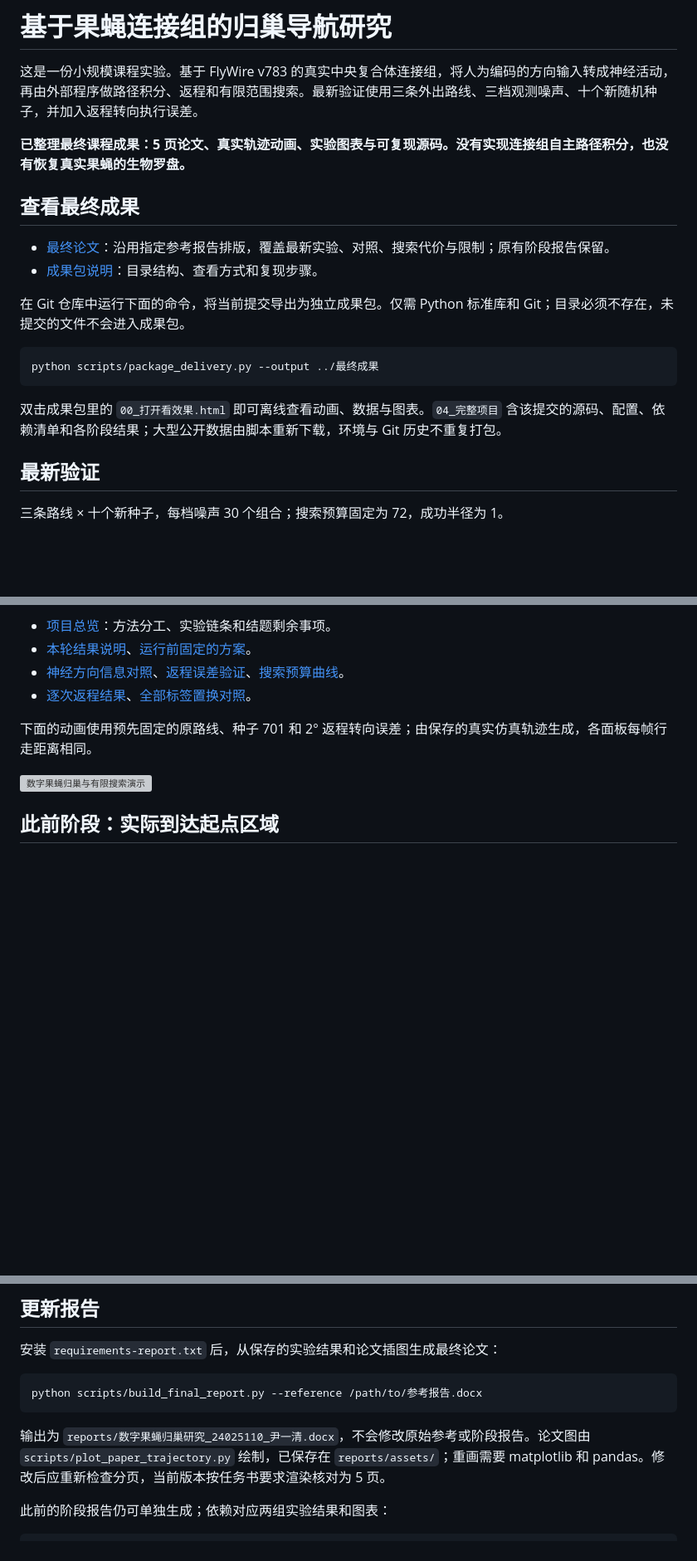
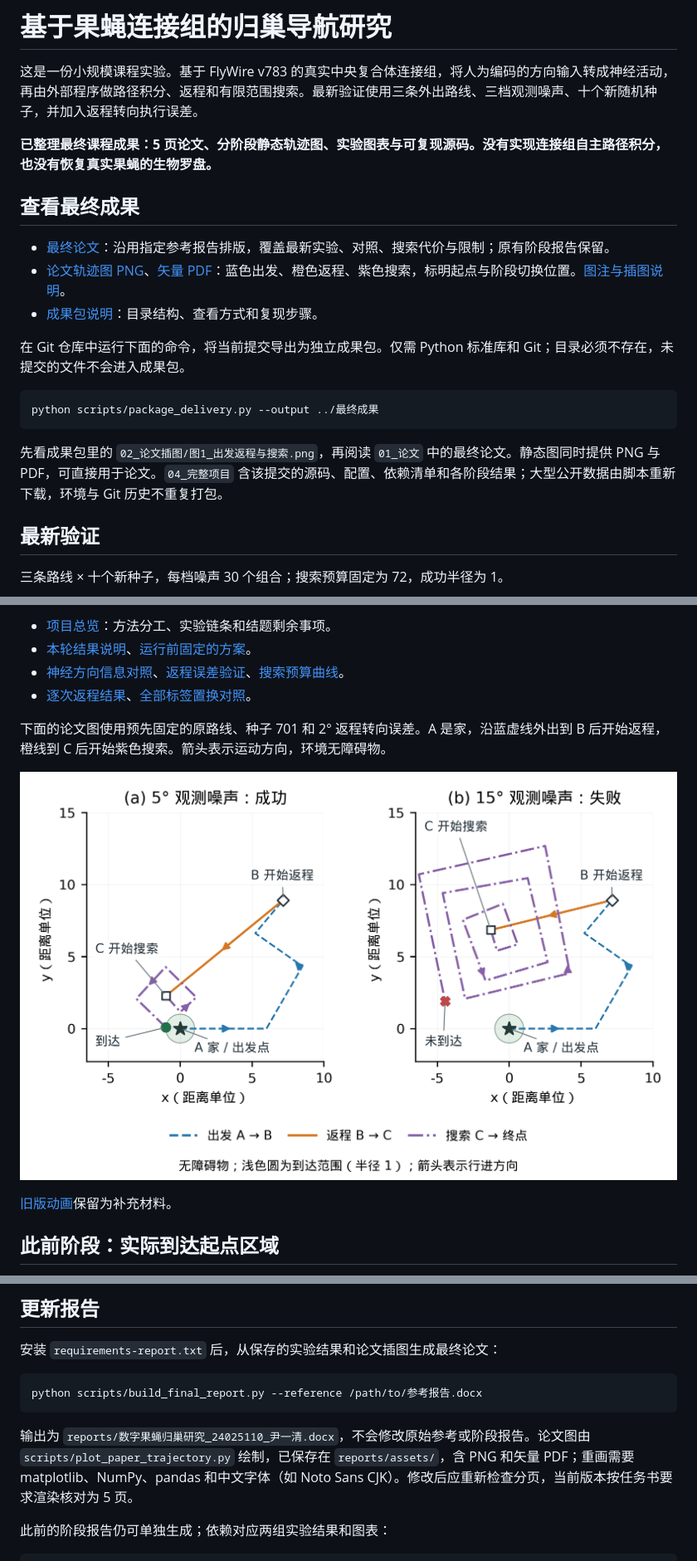
Before and after one commit to yinyiqing/fly-brain-navigation, a Markdown page: README.md, 3 parts joined by grey strips. Shown at 83% size. Rendered like a GitHub page; pictures changed too: reports/assets/paper_trajectory.png; blank space fills up the shorter version; grey boxes are pictures that could not be loaded.

````diff
--- a/README.md
+++ b/README.md
@@ -2,11 +2,12 @@
 
 这是一份小规模课程实验。基于 FlyWire v783 的真实中央复合体连接组，将人为编码的方向输入转成神经活动，再由外部程序做路径积分、返程和有限范围搜索。最新验证使用三条外出路线、三档观测噪声、十个新随机种子，并加入返程转向执行误差。
 
-**已整理最终课程成果：5 页论文、真实轨迹动画、实验图表与可复现源码。没有实现连接组自主路径积分，也没有恢复真实果蝇的生物罗盘。**
+**已整理最终课程成果：5 页论文、分阶段静态轨迹图、实验图表与可复现源码。没有实现连接组自主路径积分，也没有恢复真实果蝇的生物罗盘。**
 
 ## 查看最终成果
 
 - [最终论文](reports/数字果蝇归巢研究_24025110_尹一清.docx)：沿用指定参考报告排版，覆盖最新实验、对照、搜索代价与限制；原有阶段报告保留。
+- [论文轨迹图 PNG](reports/assets/paper_trajectory.png)、[矢量 PDF](reports/assets/paper_trajectory.pdf)：蓝色出发、橙色返程、紫色搜索，标明起点与阶段切换位置。[图注与插图说明](docs/paper_figures.md)。
 - [成果包说明](docs/final_delivery.md)：目录结构、查看方式和复现步骤。
 
 在 Git 仓库中运行下面的命令，将当前提交导出为独立成果包。仅需 Python 标准库和 Git；目录必须不存在，未提交的文件不会进入成果包。
@@ -15,7 +16,7 @@
 python scripts/package_delivery.py --output ../最终成果
 ```
 
-双击成果包里的 `00_打开看效果.html` 即可离线查看动画、数据与图表。`04_完整项目` 含该提交的源码、配置、依赖清单和各阶段结果；大型公开数据由脚本重新下载，环境与 Git 历史不重复打包。
+先看成果包里的 `02_论文插图/图1_出发返程与搜索.png`，再阅读 `01_论文` 中的最终论文。静态图同时提供 PNG 与 PDF，可直接用于论文。`04_完整项目` 含该提交的源码、配置、依赖清单和各阶段结果；大型公开数据由脚本重新下载，环境与 Git 历史不重复打包。
 
 ## 最新验证
 
@@ -36,9 +37,11 @@ python scripts/package_delivery.py --output ../最终成果
 - [神经方向信息对照](examples/validation-20261104/figure1_neural_controls.png)、[返程误差验证](examples/validation-20261104/figure2_return_robustness.png)、[搜索预算曲线](examples/validation-20261104/figure3_budget_tradeoff.png)。
 - [逐次返程结果](examples/validation-20261104/robustness_metrics.csv)、[全部标签置换对照](examples/validation-20261104/ablation_by_variant.csv)。
 
-下面的动画使用预先固定的原路线、种子 701 和 2° 返程转向误差；由保存的真实仿真轨迹生成，各面板每帧行走距离相同。
+下面的论文图使用预先固定的原路线、种子 701 和 2° 返程转向误差。A 是家，沿蓝虚线外出到 B 后开始返程，橙线到 C 后开始紫色搜索。箭头表示运动方向，环境无障碍物。
 
-![数字果蝇归巢与有限搜索演示](examples/validation-20261104/homing_demo.gif)
+![数字果蝇出发、返程和搜索的静态轨迹](reports/assets/paper_trajectory.png)
+
+[旧版动画](examples/validation-20261104/homing_demo.gif)保留为补充材料。
 
 ## 此前阶段：实际到达起点区域
 
@@ -176,7 +179,7 @@ FlyWire v783 数据与注释、Shiu 等的公开模型均保留版本和出处
 python scripts/build_final_report.py --reference /path/to/参考报告.docx
 ```
 
-输出为 `reports/数字果蝇归巢研究_24025110_尹一清.docx`，不会修改原始参考或阶段报告。论文图由 `scripts/plot_paper_trajectory.py` 绘制，已保存在 `reports/assets/`；重画需要 matplotlib 和 pandas。修改后应重新检查分页，当前版本按任务书要求渲染核对为 5 页。
+输出为 `reports/数字果蝇归巢研究_24025110_尹一清.docx`，不会修改原始参考或阶段报告。论文图由 `scripts/plot_paper_trajectory.py` 绘制，已保存在 `reports/assets/`，含 PNG 和矢量 PDF；重画需要 matplotlib、NumPy、pandas 和中文字体（如 Noto Sans CJK）。修改后应重新检查分页，当前版本按任务书要求渲染核对为 5 页。
 
 此前的阶段报告仍可单独生成；依赖对应两组实验结果和图表：
 
````
Also changed, not shown: docs/final_delivery.md (+6 -4 lines), docs/paper_figures.md (added, +39 -0 lines), docs/project_overview.md (+2 -2 lines), 7 other files.
